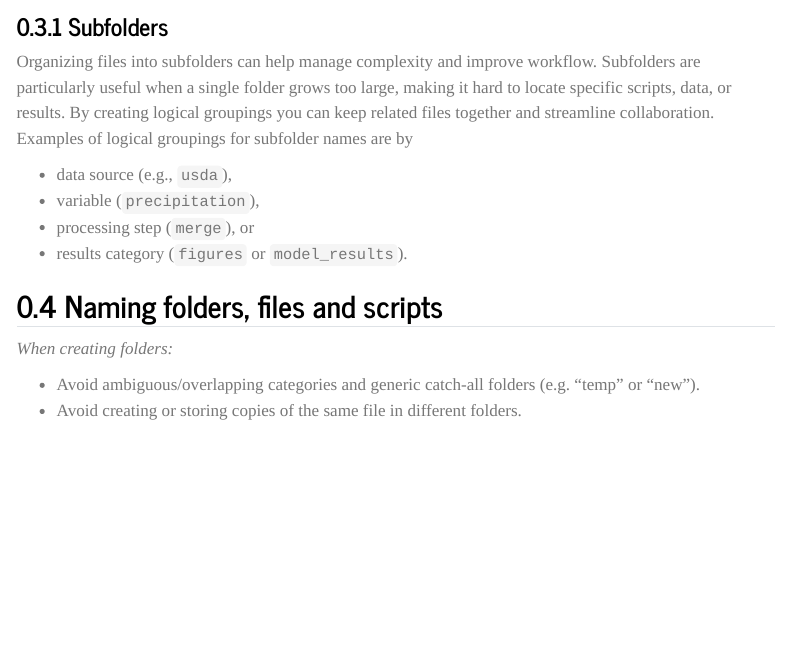
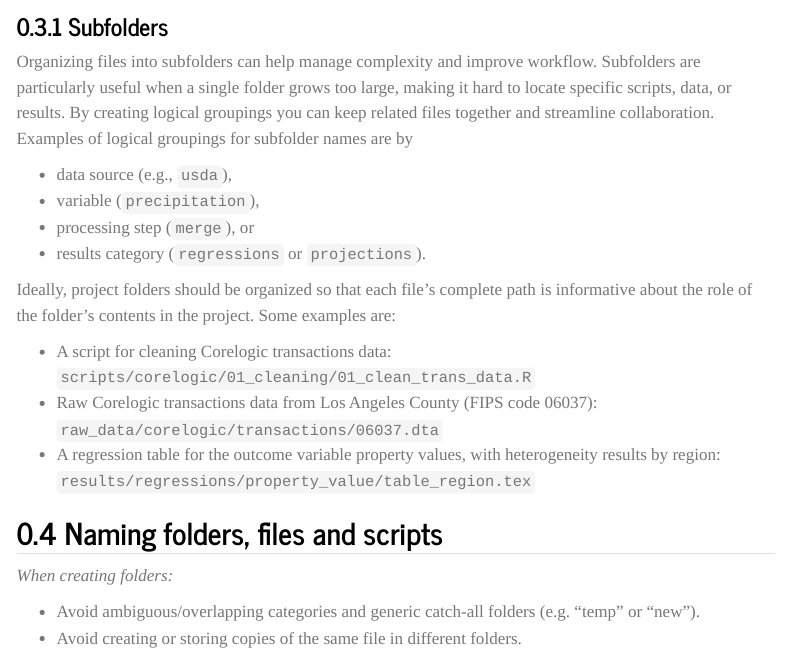
Before and after one commit to rff-data-projects/rff-data-gov-guidance, a Quarto document (docs/data-management/organization.qmd): the page in a window 1100 px wide, from 2980 px down. Rendered offline with R 4.5, knitr and Pandoc in place of Quarto, with nearby package versions; menus at the side of the page are left out.

Commit message:
Added a discussion of project folder structure/naming. I think this is important!

```diff
--- a/docs/data-management/organization.qmd
+++ b/docs/data-management/organization.qmd
@@ -102,7 +102,13 @@ Examples of logical groupings for subfolder names are by
 * data source (e.g., `usda`),
 * variable (`precipitation`),
 * processing step (`merge`), or
-* results category (`figures` or `model_results`).
+* results category (`regressions` or `projections`).
+
+Ideally, project folders should be organized so that each file's complete path is informative about the role of the folder's contents in the project. Some examples are:
+
+* A script for cleaning Corelogic transactions data: `scripts/corelogic/01_cleaning/01_clean_trans_data.R`
+* Raw Corelogic transactions data from Los Angeles County (FIPS code 06037): `raw_data/corelogic/transactions/06037.dta`
+* A regression table for the outcome variable property values, with heterogeneity results by region: `results/regressions/property_value/table_region.tex`
 
 ## Naming folders, files and scripts
 
```
